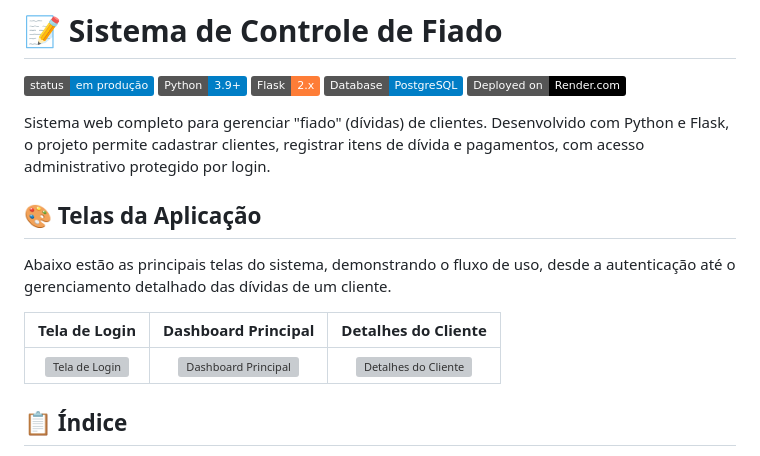
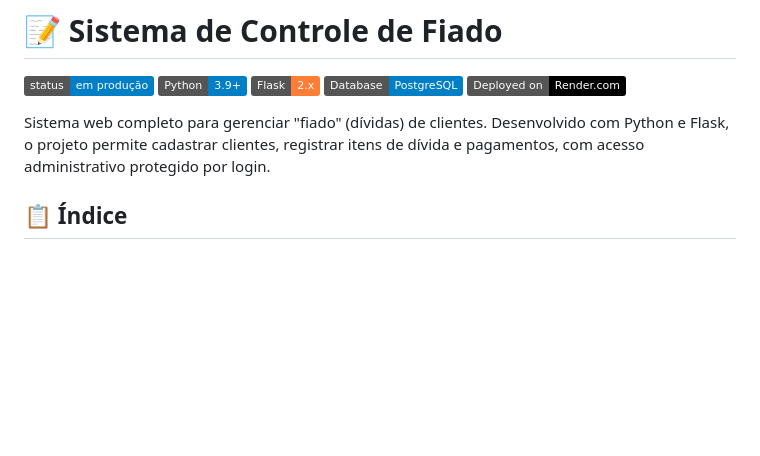
Before and after one commit to guilhermegamabs/fiado-flask, a Markdown page: README.md, the part around the change. GitHub-like rendering; badges without logos; blank space fills up the shorter version; grey boxes are pictures that could not be loaded.

```diff
--- a/README.md
+++ b/README.md
@@ -8,13 +8,6 @@
 
 Sistema web completo para gerenciar "fiado" (dívidas) de clientes. Desenvolvido com Python e Flask, o projeto permite cadastrar clientes, registrar itens de dívida e pagamentos, com acesso administrativo protegido por login.
 
-## 🎨 Telas da Aplicação
-
-Abaixo estão as principais telas do sistema, demonstrando o fluxo de uso, desde a autenticação até o gerenciamento detalhado das dívidas de um cliente.
-
-| Tela de Login | Dashboard Principal | Detalhes do Cliente |
-| :---: | :---: | :---: |
-| ![Tela de Login](../images/login.PNG) | ![Dashboard Principal](../images/dash.PNG) | ![Detalhes do Cliente](../images/cliente.PNG) |
 
 ## 📋 Índice
 
```
